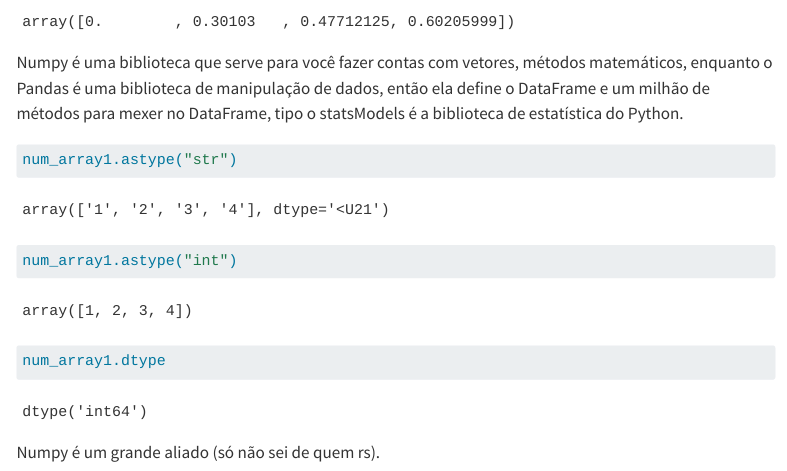
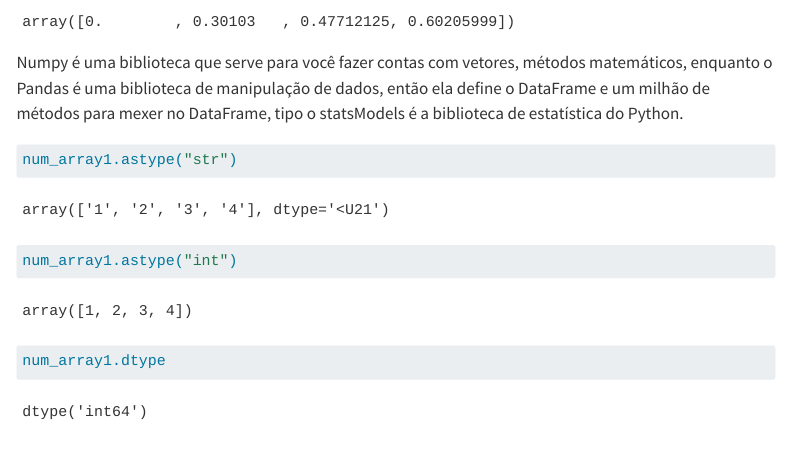
Before and after one commit to FernandaKelly/python_paraRzeires, a Quarto document (Step_1.qmd): the page in a window 1100 px wide, from 17560 px down. Rendered offline with R 4.5, knitr and Pandoc in place of Quarto, with nearby package versions; some code elsewhere in the file could not run offline; menus at the side of the page are left out; long lines of code are wrapped.

Commit message:
Atualização.

````diff
--- a/Step_1.qmd
+++ b/Step_1.qmd
@@ -330,5 +330,3 @@
 ```{python}
 num_array1.dtype
 ```
-
-Numpy é um grande aliado (só não sei de quem rs).
````
